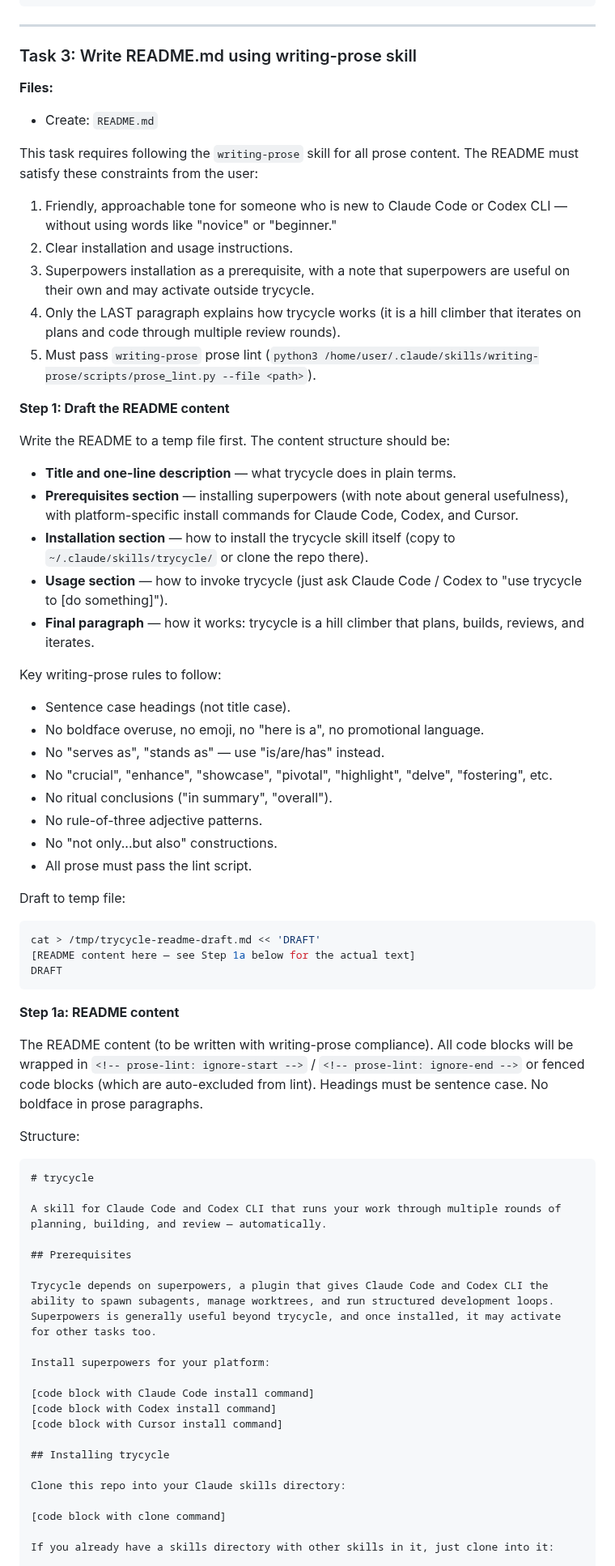
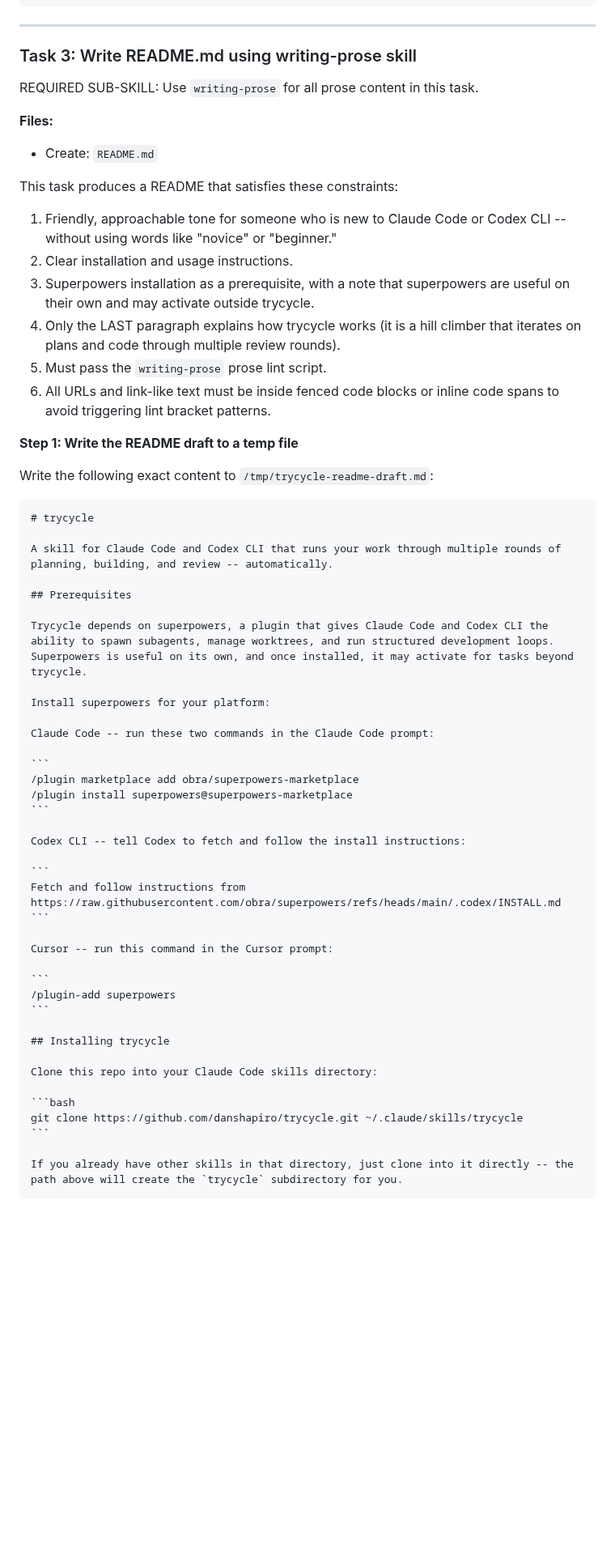
Before and after one commit to danshapiro/trycycle, a Markdown page: docs/plans/2026-03-05-create-trycycle-repo.md, the part around one of its changes. Shown at 81% size. GitHub-like rendering; blank space fills up the shorter version.

`````diff
--- a/docs/plans/2026-03-05-create-trycycle-repo.md
+++ b/docs/plans/2026-03-05-create-trycycle-repo.md
@@ -106,71 +106,61 @@ git commit -m "feat: add MIT license"
 
 ### Task 3: Write README.md using writing-prose skill
 
+REQUIRED SUB-SKILL: Use `writing-prose` for all prose content in this task.
+
 **Files:**
 - Create: `README.md`
 
-This task requires following the `writing-prose` skill for all prose content. The README must satisfy these constraints from the user:
+This task produces a README that satisfies these constraints:
 
-1. Friendly, approachable tone for someone who is new to Claude Code or Codex CLI — without using words like "novice" or "beginner."
+1. Friendly, approachable tone for someone who is new to Claude Code or Codex CLI -- without using words like "novice" or "beginner."
 2. Clear installation and usage instructions.
 3. Superpowers installation as a prerequisite, with a note that superpowers are useful on their own and may activate outside trycycle.
 4. Only the LAST paragraph explains how trycycle works (it is a hill climber that iterates on plans and code through multiple review rounds).
-5. Must pass `writing-prose` prose lint (`python3 /home/user/.claude/skills/writing-prose/scripts/prose_lint.py --file <path>`).
+5. Must pass the `writing-prose` prose lint script.
+6. All URLs and link-like text must be inside fenced code blocks or inline code spans to avoid triggering lint bracket patterns.
 
-**Step 1: Draft the README content**
+**Step 1: Write the README draft to a temp file**
 
-Write the README to a temp file first. The content structure should be:
+Write the following exact content to `/tmp/trycycle-readme-draft.md`:
 
-- **Title and one-line description** — what trycycle does in plain terms.
-- **Prerequisites section** — installing superpowers (with note about general usefulness), with platform-specific install commands for Claude Code, Codex, and Cursor.
-- **Installation section** — how to install the trycycle skill itself (copy to `~/.claude/skills/trycycle/` or clone the repo there).
-- **Usage section** — how to invoke trycycle (just ask Claude Code / Codex to "use trycycle to [do something]").
-- **Final paragraph** — how it works: trycycle is a hill climber that plans, builds, reviews, and iterates.
-
-Key writing-prose rules to follow:
-- Sentence case headings (not title case).
-- No boldface overuse, no emoji, no "here is a", no promotional language.
-- No "serves as", "stands as" — use "is/are/has" instead.
-- No "crucial", "enhance", "showcase", "pivotal", "highlight", "delve", "fostering", etc.
-- No ritual conclusions ("in summary", "overall").
-- No rule-of-three adjective patterns.
-- No "not only...but also" constructions.
-- All prose must pass the lint script.
-
-Draft to temp file:
-
-```bash
-cat > /tmp/trycycle-readme-draft.md << 'DRAFT'
-[README content here — see Step 1a below for the actual text]
-DRAFT
-```
-
-**Step 1a: README content**
-
-The README content (to be written with writing-prose compliance). All code blocks will be wrapped in `<!-- prose-lint: ignore-start -->` / `<!-- prose-lint: ignore-end -->` or fenced code blocks (which are auto-excluded from lint). Headings must be sentence case. No boldface in prose paragraphs.
-
-Structure:
-
-```markdown
+````markdown
 # trycycle
 
-A skill for Claude Code and Codex CLI that runs your work through multiple rounds of planning, building, and review — automatically.
+A skill for Claude Code and Codex CLI that runs your work through multiple rounds of planning, building, and review -- automatically.
 
 ## Prerequisites
 
-Trycycle depends on superpowers, a plugin that gives Claude Code and Codex CLI the ability to spawn subagents, manage worktrees, and run structured development loops. Superpowers is generally useful beyond trycycle, and once installed, it may activate for other tasks too.
+Trycycle depends on superpowers, a plugin that gives Claude Code and Codex CLI the ability to spawn subagents, manage worktrees, and run structured development loops. Superpowers is useful on its own, and once installed, it may activate for tasks beyond trycycle.
 
 Install superpowers for your platform:
 
-[code block with Claude Code install command]
-[code block with Codex install command]
-[code block with Cursor install command]
+Claude Code -- run these two commands in the Claude Code prompt:
+
+```
+/plugin marketplace add obra/superpowers-marketplace
+/plugin install superpowers@superpowers-marketplace
+```
+
+Codex CLI -- tell Codex to fetch and follow the install instructions:
+
+```
+Fetch and follow instructions from https://raw.githubusercontent.com/obra/superpowers/refs/heads/main/.codex/INSTALL.md
+```
+
+Cursor -- run this command in the Cursor prompt:
+
+```
+/plugin-add superpowers
+```
 
 ## Installing trycycle
 
-Clone this repo into your Claude skills directory:
+Clone this repo into your Claude Code skills directory:
 
-[code block with clone command]
+```bash
+git clone https://github.com/danshapiro/trycycle.git ~/.claude/skills/trycycle
+```
 
-If you already have a skills directory with other skills in it, just clone into it:
+If you already have other skills in that directory, just clone into it directly -- the path above will create the `trycycle` subdirectory for you.
 
`````
Also changed, not shown: other parts of docs/plans/2026-03-05-create-trycycle-repo.md (+62 -43 lines).
